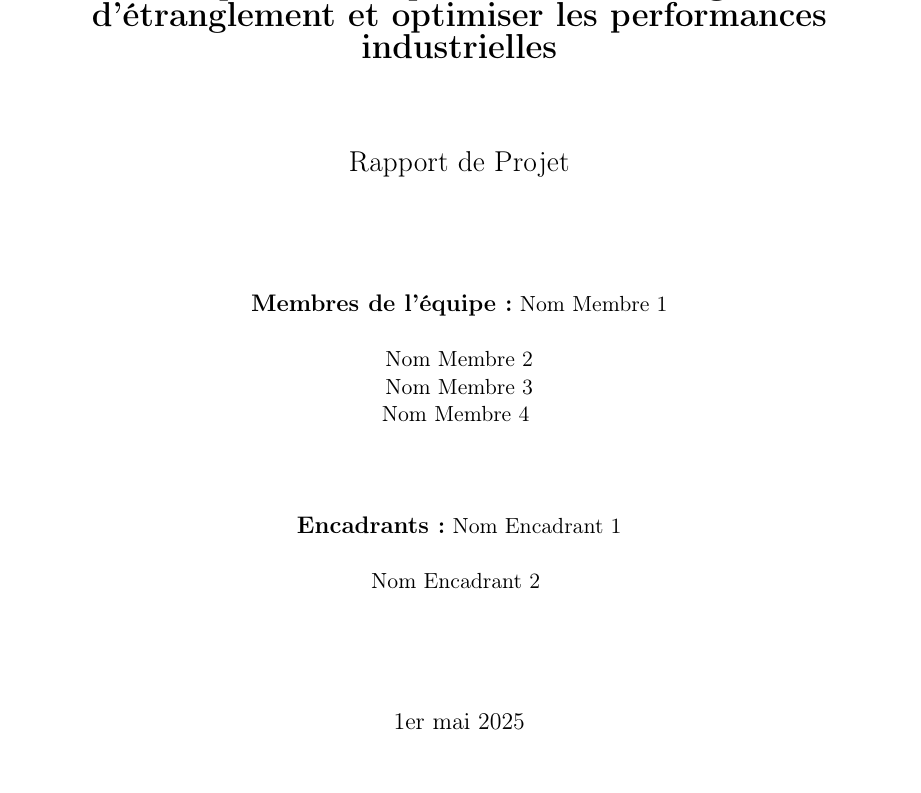
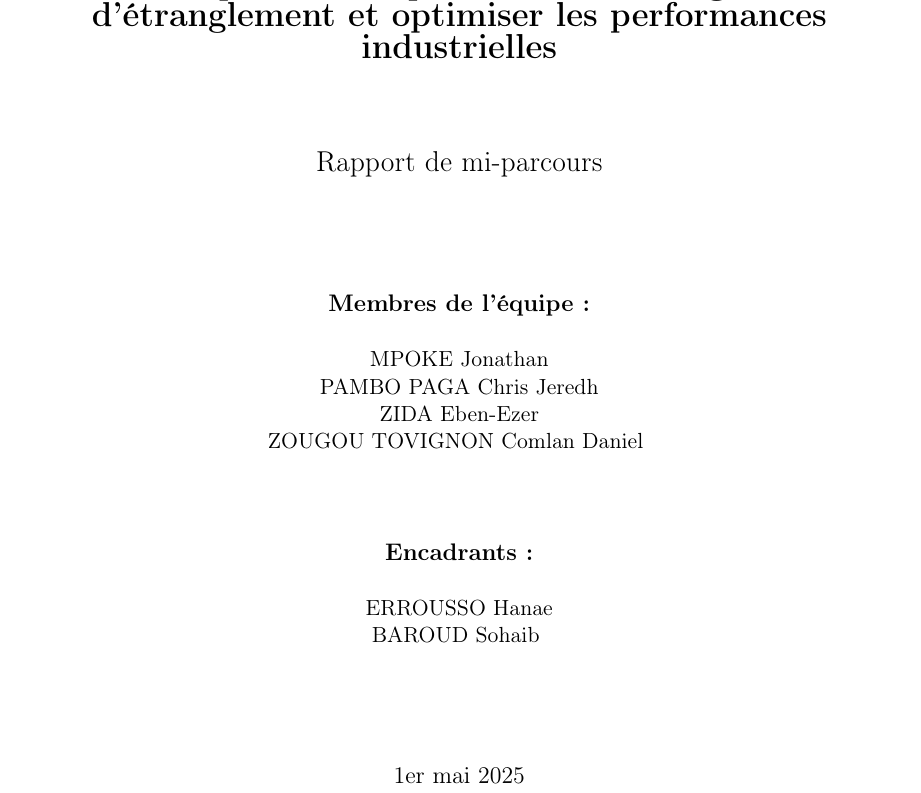
Before and after one commit to daniozo/VSM-Tools, a LaTeX document (docs/rapport_final/RAPPORT_MI_PARCOURS.tex): part of page 1 of 18 before the commit and part of page 1 of 17 after it, cut so that both start at the same text. Compiled offline with pdfLaTeX.

Commit message:
placeholders filled

```diff
--- a/docs/rapport_final/RAPPORT_MI_PARCOURT.tex
+++ b/docs/rapport_final/RAPPORT_MI_PARCOURS.tex
@@ -18,8 +18,8 @@
     colorlinks=true,
     linkcolor=blue,
     filecolor=magenta,
-    urlcolor=cyan,
-    pdftitle={Rapport de Projet : VSM-Tools}, % Titre mis à jour pour le PDF
+    urlcolor=blue,
+    pdftitle={Rapport de Projet : VSM-Tools},
     pdfpagemode=FullScreen,
 }
 
@@ -35,19 +35,19 @@
     % Titre du rapport
     {\LARGE \bfseries Développement d'une application de visualisation des flux de production pour identifier les goulots d'étranglement et optimiser les performances industrielles}\vspace{1.5cm}
 
-    {\Large Rapport de Projet}\vspace{2cm}
+    {\Large Rapport de mi-parcours}\vspace{2cm}
 
     % Membres de l'équipe
-    {\large \textbf{Membres de l'équipe :}}\vspace{0.5cm}
-    Nom Membre 1 \\
-    Nom Membre 2 \\
-    Nom Membre 3 \\
-    Nom Membre 4 \vspace{1.5cm}
+    {\large \textbf{Membres de l'équipe :}}\vspace{0.5cm} \\
+    MPOKE Jonathan \\
+    PAMBO PAGA Chris Jeredh \\
+    ZIDA Eben-Ezer \\
+    ZOUGOU TOVIGNON Comlan Daniel \vspace{1.5cm}
 
     % Encadrants
-    {\large \textbf{Encadrants :}}\vspace{0.5cm}
-    Nom Encadrant 1 \\
-    Nom Encadrant 2 \vspace{2cm}
+    {\large \textbf{Encadrants :}}\vspace{0.5cm} \\
+    ERROUSSO Hanae \\
+    BAROUD Sohaib \vspace{2cm}
 
     % Date
     {\large 1er mai 2025}
```
Also changed, not shown: docs/rapport_final/RAPPORT_MI_PARCOURS.tex (1 more changed lines).
